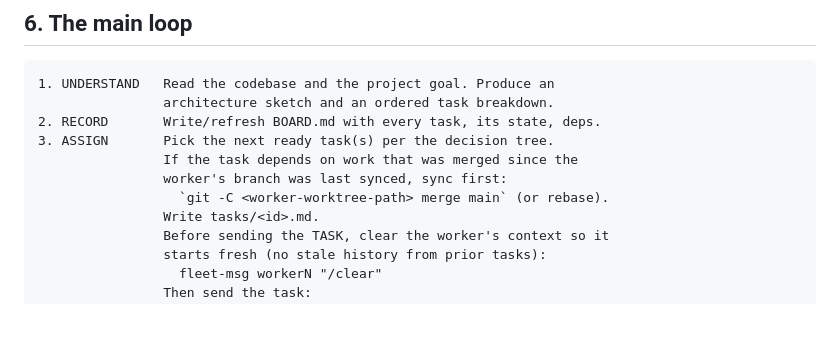
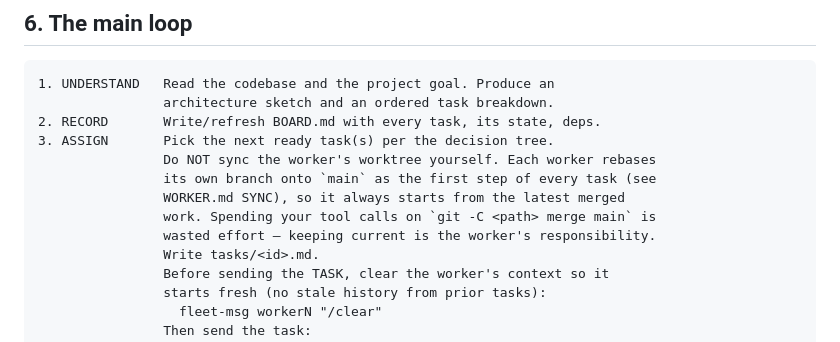
Before and after one commit to rubikron/tmux_orch_setup, a Markdown page: prompts/ORCHESTRATOR.md, the part around one of its changes. Rendered like a GitHub page; blank space fills up the shorter version.

```diff
--- a/prompts/ORCHESTRATOR.md
+++ b/prompts/ORCHESTRATOR.md
@@ -211,9 +211,11 @@ Do not add new dependencies without asking.
                 architecture sketch and an ordered task breakdown.
 2. RECORD       Write/refresh BOARD.md with every task, its state, deps.
 3. ASSIGN       Pick the next ready task(s) per the decision tree.
-                If the task depends on work that was merged since the
-                worker's branch was last synced, sync first:
-                  `git -C <worker-worktree-path> merge main` (or rebase).
+                Do NOT sync the worker's worktree yourself. Each worker rebases
+                its own branch onto `main` as the first step of every task (see
+                WORKER.md SYNC), so it always starts from the latest merged
+                work. Spending your tool calls on `git -C <path> merge main` is
+                wasted effort — keeping current is the worker's responsibility.
                 Write tasks/<id>.md.
                 Before sending the TASK, clear the worker's context so it
                 starts fresh (no stale history from prior tasks):
```
Also changed, not shown: other parts of prompts/ORCHESTRATOR.md (+1 -1 lines), prompts/WORKER.md (+19 -11 lines).
